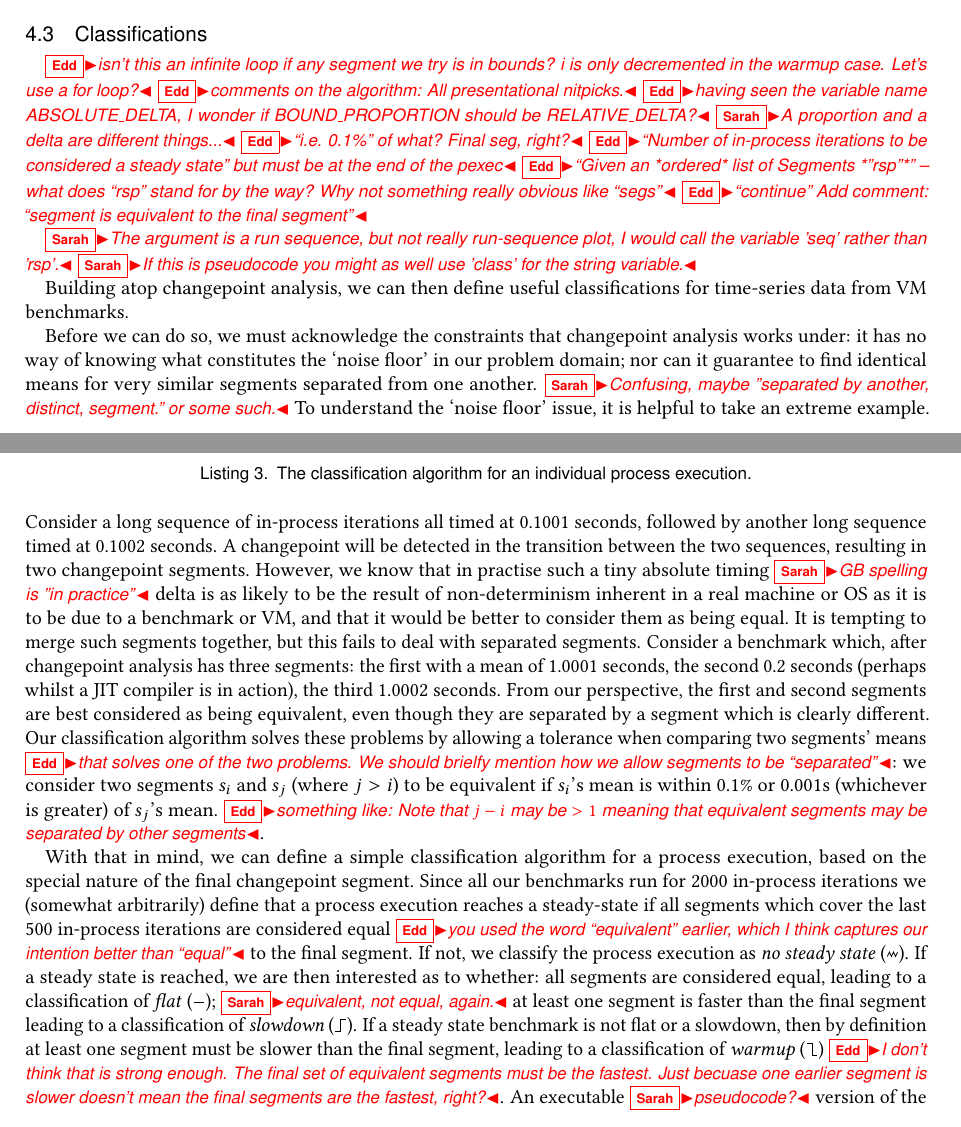
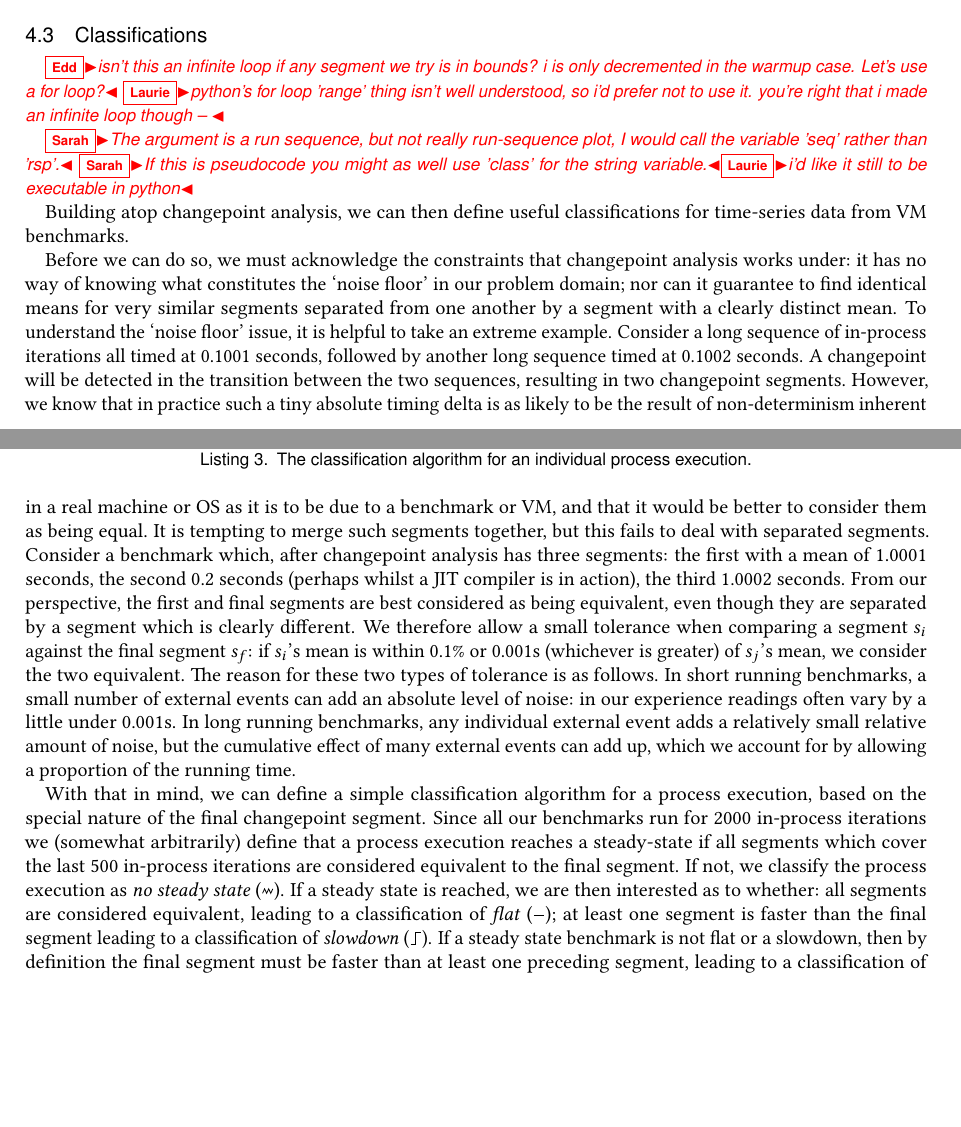
Before and after one commit to softdevteam/warmup_paper, a LaTeX paper (warmup.tex): two parts of pages 9 and 10 of 25, joined at a grey line, cut so that both start at the same text, the shorter picture padded with empty space. Compiled offline with pdfLaTeX.

Commit message:
Address various comments.

```diff
--- a/warmup.tex
+++ b/warmup.tex
@@ -862,16 +862,10 @@ def classify(rsp):
 \end{figure}
 
 \edd{isn't this an infinite loop if any segment we try is in bounds? i is only decremented in the warmup case. Let's use a for loop?}
-\edd{comments on the algorithm: All presentational nitpicks.}
-\edd{having seen the variable name ABSOLUTE\_DELTA, I wonder if BOUND\_PROPORTION should be RELATIVE\_DELTA?}
-\sarah{A proportion and a delta are different things...}
-\edd{``i.e. 0.1\%'' of what? Final seg, right?}
-\edd{``Number of in-process iterations to be considered a steady state'' but must be at the end of the pexec}
-\edd{``Given an *ordered* list of Segments *"rsp"*'' -- what does ``rsp'' stand for by the way? Why not something really obvious like ``segs''}
-\edd{``continue'' Add comment: ``segment is equivalent to the final segment''}
+\laurie{python's for loop 'range' thing isn't well understood, so i'd prefer not to use it. you're right that i made an infinite loop though -- }
 
 \sarah{The argument is a run sequence, but not really run-sequence plot, I would call the variable 'seq' rather than 'rsp'.}
-\sarah{If this is pseudocode you might as well use 'class' for the string variable.}
+\sarah{If this is pseudocode you might as well use 'class' for the string variable.}\laurie{i'd like it still to be executable in python}
 
 Building atop changepoint analysis, we can then define useful classifications
 for time-series data from VM benchmarks.
@@ -880,45 +874,40 @@ Before we can do so, we must
 acknowledge the constraints that changepoint analysis works under: it has
 no way of knowing what constitutes the `noise floor' in our problem domain; nor can it
 guarantee to find identical means for very similar segments separated from
-one another.
-\sarah{Confusing, maybe "separated by another, distinct, segment." or some such.}
+one another by a segment with a clearly distinct mean.
 To understand the `noise floor' issue, it
 is helpful to take an extreme example. Consider a long sequence of in-process
 iterations all timed at 0.1001 seconds, followed by another long sequence timed
 at 0.1002 seconds. A changepoint will be detected in the transition between the
-two sequences, resulting in two changepoint segments. However, we know that in practise such a tiny absolute timing
-\sarah{GB spelling is "in practice"}
+two sequences, resulting in two changepoint segments. However, we know that in practice such a tiny absolute timing
 delta is as likely to be the result of non-determinism inherent in a real
 machine or OS as it is to be due to a benchmark or VM, and that it would be
 better to consider them as being equal. It is tempting to merge such segments
 together, but this fails to deal with separated segments. Consider a
 benchmark which, after changepoint analysis has three segments: the first with a
 mean of 1.0001 seconds, the second 0.2 seconds (perhaps whilst a JIT compiler is
-in action), the third 1.0002 seconds. From our perspective, the first and second
+in action), the third 1.0002 seconds. From our perspective, the first and final
 segments are best considered as being equivalent, even though they are separated by a
-segment which is clearly different. Our classification algorithm solves these
-problems by allowing a tolerance when comparing two segments' means
-\edd{that solves one of the two problems. We should brielfy mention how we
-allow segments to be ``separated''}: we consider
-two segments $s_i$ and $s_j$ (where $j > i$) to be equivalent if $s_i$'s mean is
-within 0.1\% or 0.001s (whichever is greater) of $s_j$'s mean.
-\edd{something like: Note that $j - i$ may be $>1$ meaning that equivalent
-segments may be separated by other segments}.
+segment which is clearly different. We therefore allow a small tolerance
+when comparing a segment $s_i$ against the final segment $s_f$: if $s_i$'s
+mean is within 0.1\% or 0.001s (whichever is greater) of $s_j$'s mean,
+we consider the two equivalent. The reason for these two types of tolerance
+is as follows. In short running benchmarks, a small number of external events can add an absolute
+level of noise: in our experience readings often vary by a
+little under 0.001s. In long running benchmarks, any individual external
+event adds a relatively small relative amount of noise, but the cumulative
+effect of many external events can add up, which we account for by allowing
+a proportion of the running time.
 
 With that in mind, we can define a simple classification algorithm for a process
 execution, based on the special nature of the final changepoint segment. Since all our benchmarks run
 for 2000 in-process iterations we (somewhat arbitrarily) define that a process
 execution reaches a steady-state if all segments which cover the last 500
-in-process iterations are considered equal \edd{you used the word ``equivalent'' earlier, which I think captures our intention better than ``equal''} to the final segment. If
+in-process iterations are considered equivalent to the final segment. If
 not, we classify the process execution as \emph{no steady state} (\nosteadystate).
 If a steady state is reached, we are then interested as to whether: all
-segments are considered equal, leading to a classification of \emph{flat} (\flatc);
-\sarah{equivalent, not equal, again.}
+segments are considered equivalent, leading to a classification of \emph{flat} (\flatc);
 at least one segment is faster than the final segment leading to a classification
 of \emph{slowdown} (\slowdown). If a steady state benchmark is not flat or a
-slowdown, then by definition at least one segment must be slower than the final
-segment, leading to a classification of \emph{warmup} (\warmup)
-\edd{I don't think that is strong enough. The final set of equivalent segments
-must be the fastest. Just becuase one earlier segment is slower doesn't mean
-the final segments are the fastest, right?}. An executable \sarah{pseudocode?}
-version of the underlying algorithm is shown in Figure~\ref{lst:classification}.
+slowdown, then by definition the final segment must be faster than
+at least one preceding segment, leading to a classification of \emph{warmup} (\warmup).
```
Also changed, not shown: warmup.tex (33 more changed lines).
